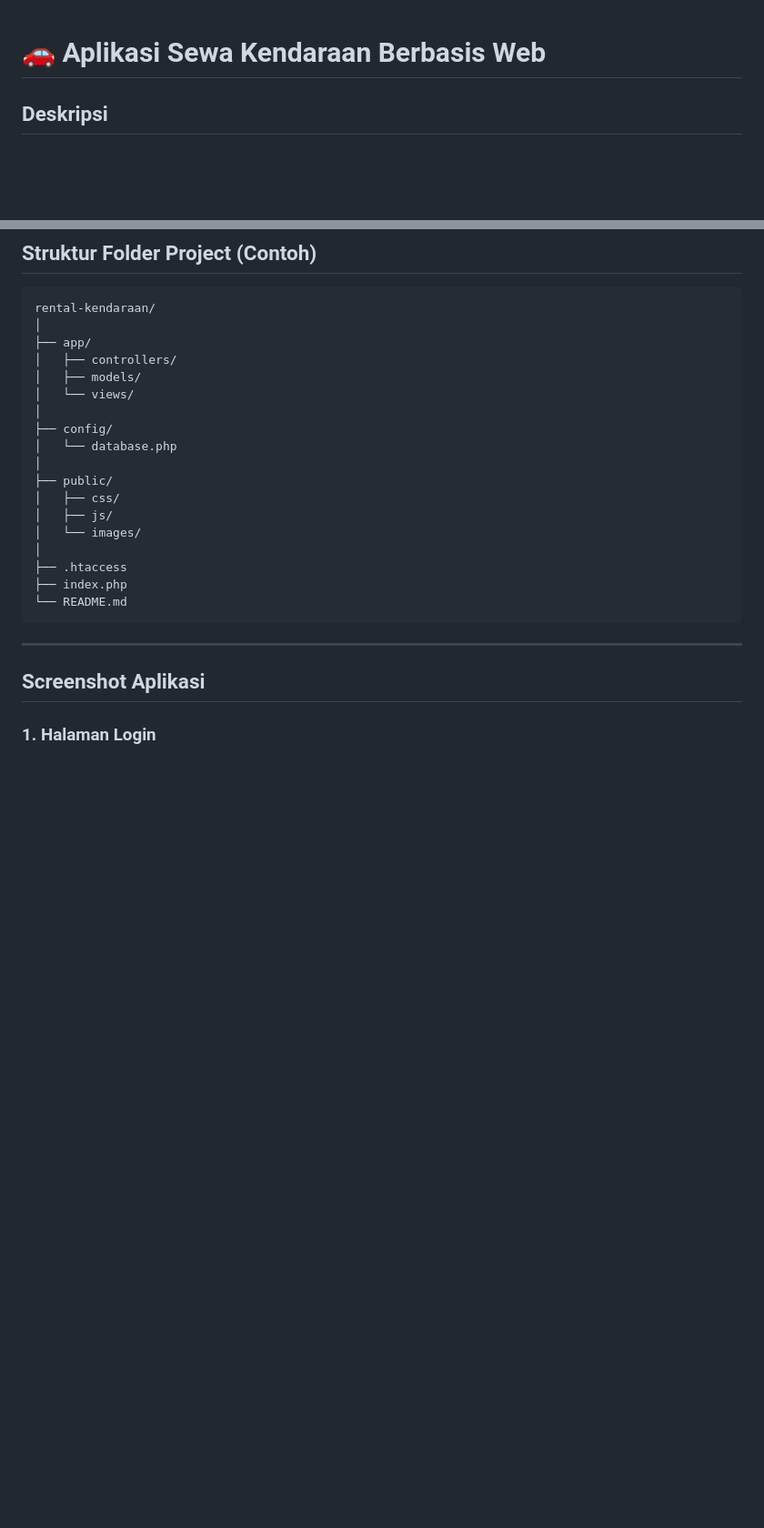
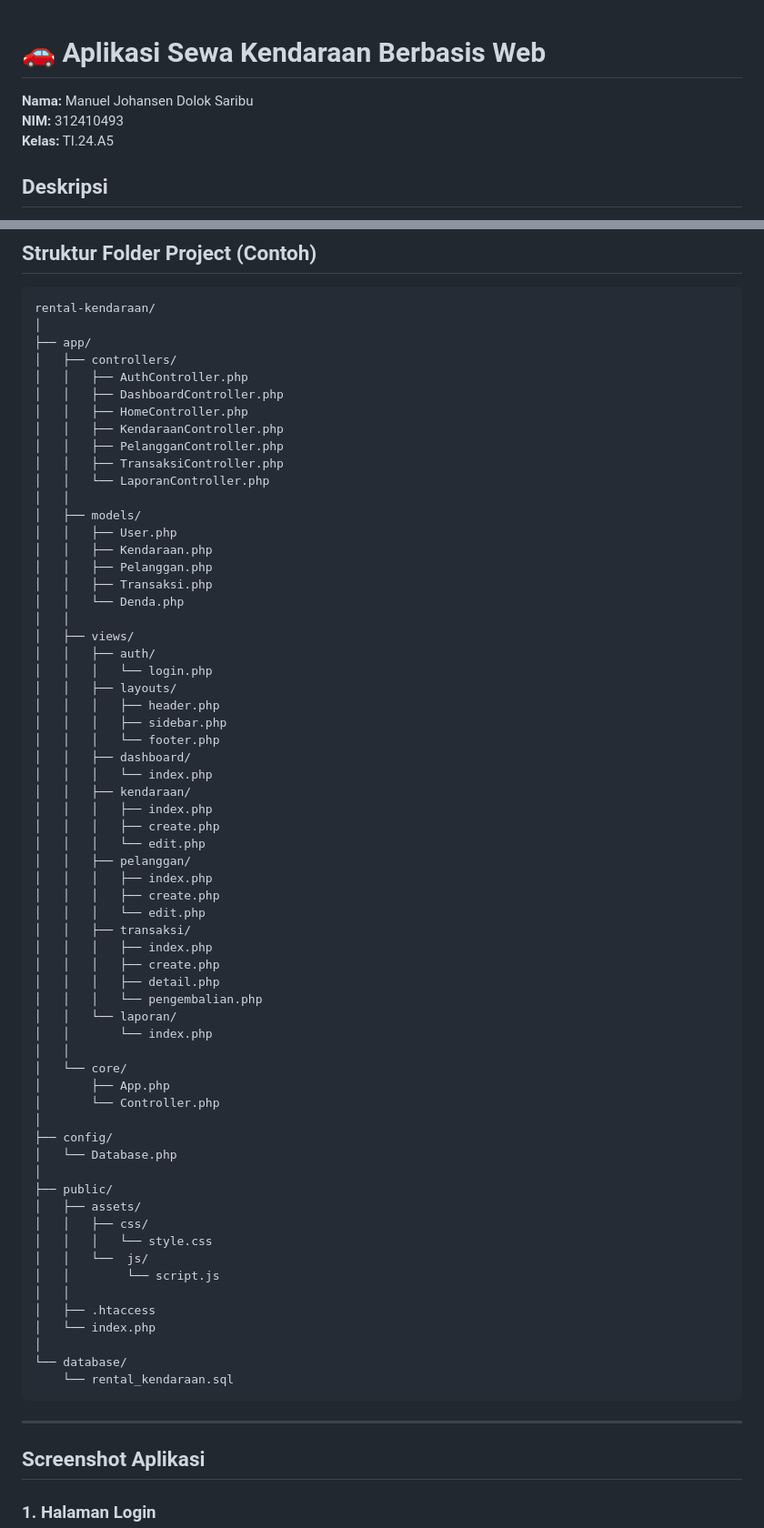
Before and after one commit to Manueljds2311105/UASWEB1, a Markdown page: README.md, 2 parts joined by grey strips. Shown at 91% size. Rendered like a GitHub page; blank space fills up the shorter version.

Commit message:
Enhance README with project details and instructions
Updated README with author details, file structure, and configuration instructions.

````diff
--- a/README.md
+++ b/README.md
@@ -1,4 +1,8 @@
 # 🚗 Aplikasi Sewa Kendaraan Berbasis Web
+
+**Nama:** Manuel Johansen Dolok Saribu
+**NIM:** 312410493
+**Kelas:** TI.24.A5
 
 ## Deskripsi
 Aplikasi Sewa Kendaraan adalah aplikasi berbasis web yang dibuat untuk memenuhi **UAS Pemrograman Web**.
@@ -79,22 +83,66 @@ rental-kendaraan/
 │
 ├── app/
 │   ├── controllers/
+│   │   ├── AuthController.php
+│   │   ├── DashboardController.php
+│   │   ├── HomeController.php
+│   │   ├── KendaraanController.php
+│   │   ├── PelangganController.php
+│   │   ├── TransaksiController.php
+│   │   └── LaporanController.php
+│   │
 │   ├── models/
-│   └── views/
+│   │   ├── User.php
+│   │   ├── Kendaraan.php
+│   │   ├── Pelanggan.php
+│   │   ├── Transaksi.php
+│   │   └── Denda.php
+│   │
+│   ├── views/
+│   │   ├── auth/
+│   │   │   └── login.php
+│   │   ├── layouts/
+│   │   │   ├── header.php
+│   │   │   ├── sidebar.php
+│   │   │   └── footer.php
+│   │   ├── dashboard/
+│   │   │   └── index.php
+│   │   ├── kendaraan/
+│   │   │   ├── index.php
+│   │   │   ├── create.php
+│   │   │   └── edit.php
+│   │   ├── pelanggan/
+│   │   │   ├── index.php
+│   │   │   ├── create.php
+│   │   │   └── edit.php
+│   │   ├── transaksi/
+│   │   │   ├── index.php
+│   │   │   ├── create.php
+│   │   │   ├── detail.php
+│   │   │   └── pengembalian.php
+│   │   └── laporan/
+│   │       └── index.php
+│   │
+│   └── core/
+│       ├── App.php
+│       └── Controller.php
 │
 ├── config/
-│   └── database.php
+│   └── Database.php
 │
 ├── public/
-│   ├── css/
-│   ├── js/
-│   └── images/
+│   ├── assets/
+│   │   ├── css/
+│   │   │   └── style.css
+│   │   └──  js/
+│   │        └── script.js
+│   │
+│   ├── .htaccess
+│   └── index.php
 │
-├── .htaccess
-├── index.php
-└── README.md
+└── database/
+    └── rental_kendaraan.sql
 ```
-
 ---
 
 ## Screenshot Aplikasi
````
Also changed, not shown: other parts of README.md (+19 -12 lines).
